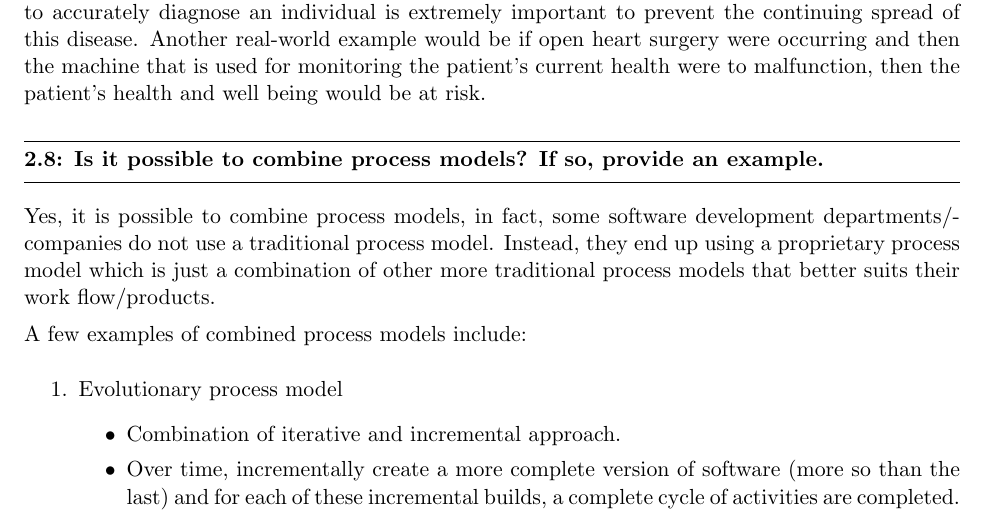
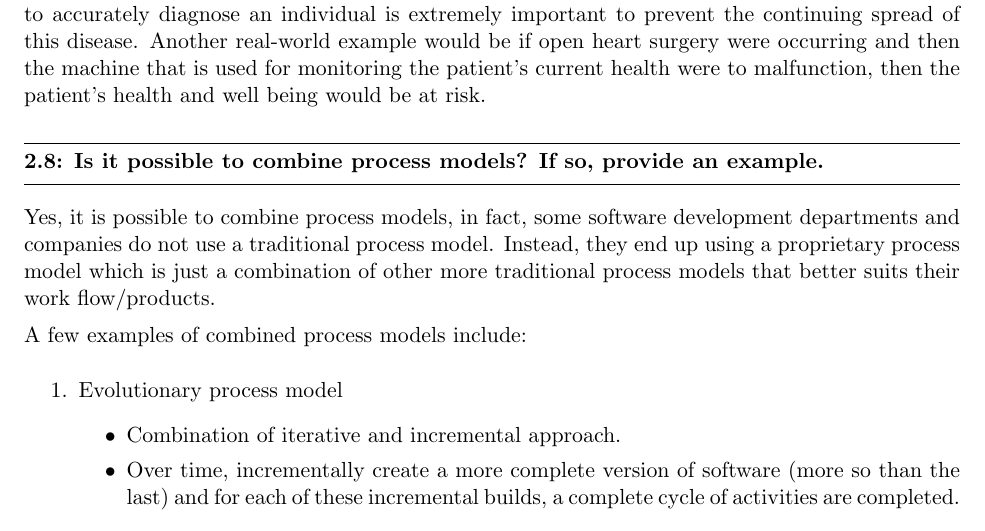
Before and after one commit to ericaltenburg/cs347, a LaTeX problem sheet (homework/hw1/hw1.tex): part of page 1 of 5, cut so that both start at the same text. Compiled offline with pdfLaTeX.

Commit message:
finished homework 1

```diff
--- a/homework/hw1/hw1.tex
+++ b/homework/hw1/hw1.tex
@@ -73,7 +73,7 @@ showstringspaces=false}
 
 
 \question{2.8}{Is it possible to combine process models? If so, provide an example.}
-	Yes, it is possible to combine process models, in fact, some software development departments/companies do not use a traditional process model. Instead, they end up using a proprietary process model which is just a combination of other more traditional process models that better suits their work flow/products.\par
+	Yes, it is possible to combine process models, in fact, some software development departments and companies do not use a traditional process model. Instead, they end up using a proprietary process model which is just a combination of other more traditional process models that better suits their work flow/products.\par
 
 	A few examples of combined process models include:
 	\begin{enumerate}
```
Also changed, not shown: homework/hw1/hw1.pdf, 2 other files.
